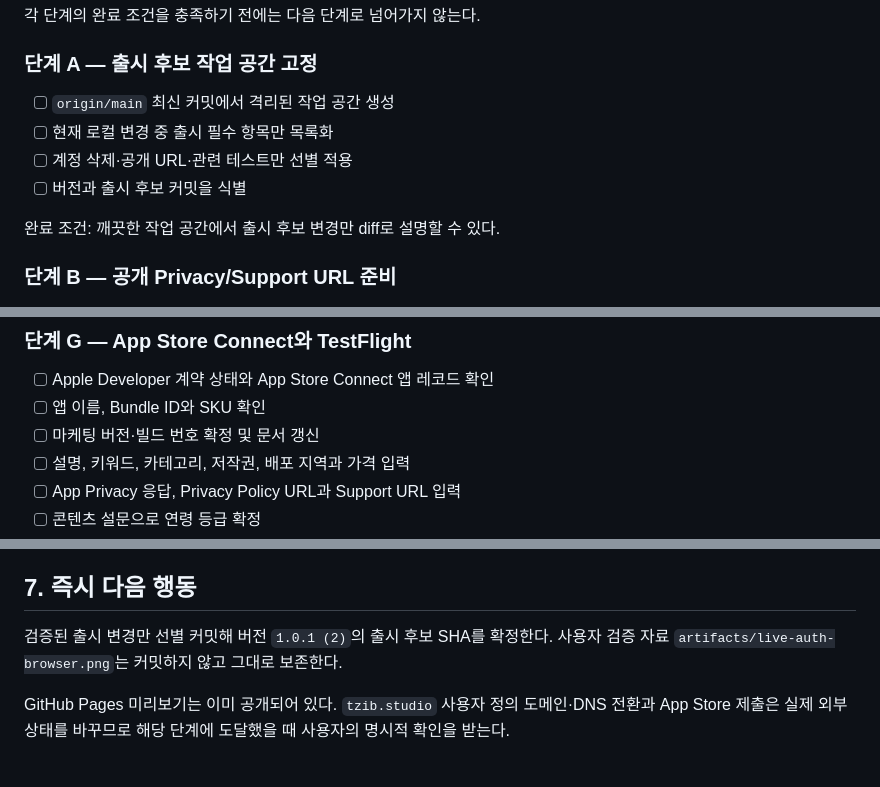
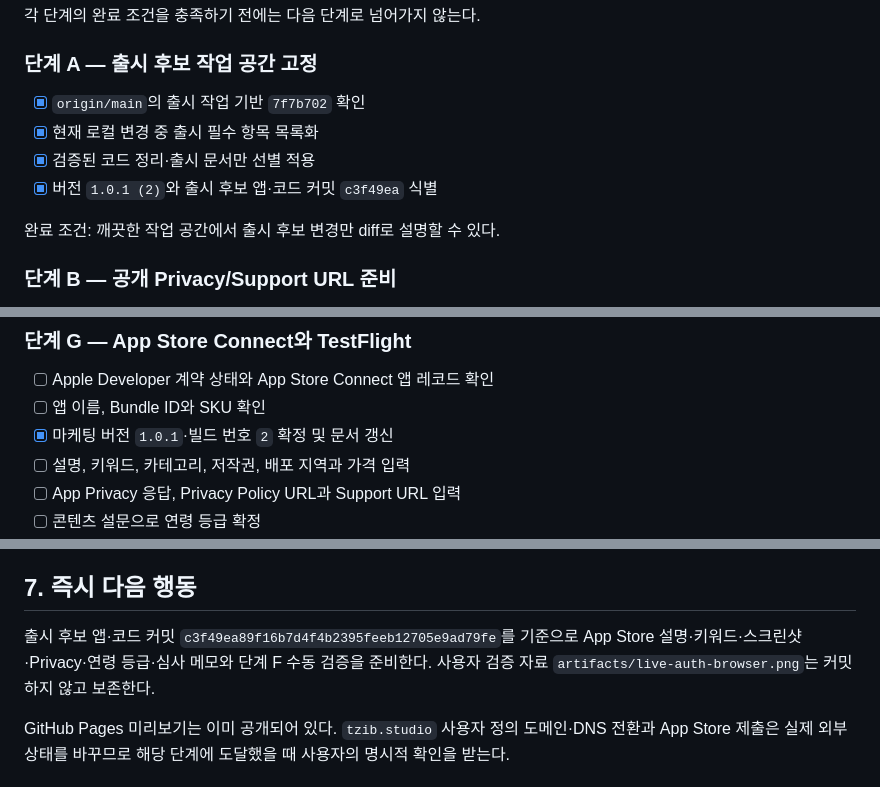
Before and after one commit to parkboa/unknown-kingdom, a Markdown page: docs/APP_STORE_RELEASE_CHECKLIST.md, 3 parts joined by grey strips. Rendered like a GitHub page.

Commit message:
Record iOS release candidate

```diff
--- a/docs/APP_STORE_RELEASE_CHECKLIST.md
+++ b/docs/APP_STORE_RELEASE_CHECKLIST.md
@@ -152,10 +152,10 @@ Turnstile과 Apple을 포함한 제3자 처리 및 App Store Connect에서 실
 
 ### 단계 A — 출시 후보 작업 공간 고정
 
-- [ ] `origin/main` 최신 커밋에서 격리된 작업 공간 생성
-- [ ] 현재 로컬 변경 중 출시 필수 항목만 목록화
-- [ ] 계정 삭제·공개 URL·관련 테스트만 선별 적용
-- [ ] 버전과 출시 후보 커밋을 식별
+- [x] `origin/main`의 출시 작업 기반 `7f7b702` 확인
+- [x] 현재 로컬 변경 중 출시 필수 항목 목록화
+- [x] 검증된 코드 정리·출시 문서만 선별 적용
+- [x] 버전 `1.0.1 (2)`와 출시 후보 앱·코드 커밋 `c3f49ea` 식별
 
 완료 조건: 깨끗한 작업 공간에서 출시 후보 변경만 diff로 설명할 수 있다.
 
@@ -239,7 +239,7 @@ git diff --check
 
 - [ ] Apple Developer 계약 상태와 App Store Connect 앱 레코드 확인
 - [ ] 앱 이름, Bundle ID와 SKU 확인
-- [ ] 마케팅 버전·빌드 번호 확정 및 문서 갱신
+- [x] 마케팅 버전 `1.0.1`·빌드 번호 `2` 확정 및 문서 갱신
 - [ ] 설명, 키워드, 카테고리, 저작권, 배포 지역과 가격 입력
 - [ ] App Privacy 응답, Privacy Policy URL과 Support URL 입력
 - [ ] 콘텐츠 설문으로 연령 등급 확정
@@ -282,8 +282,9 @@ Apple 처리 후 내부 TestFlight에서 설치한 정확한 빌드로 단계 F
 
 ## 7. 즉시 다음 행동
 
-검증된 출시 변경만 선별 커밋해 버전 `1.0.1 (2)`의 출시 후보 SHA를 확정한다.
-사용자 검증 자료 `artifacts/live-auth-browser.png`는 커밋하지 않고 그대로 보존한다.
+출시 후보 앱·코드 커밋 `c3f49ea89f16b7d4f4b2395feeb12705e9ad79fe`를 기준으로
+App Store 설명·키워드·스크린샷·Privacy·연령 등급·심사 메모와 단계 F 수동 검증을
+준비한다. 사용자 검증 자료 `artifacts/live-auth-browser.png`는 커밋하지 않고 보존한다.
 
 GitHub Pages 미리보기는 이미 공개되어 있다. `tzib.studio` 사용자 정의 도메인·DNS
 전환과 App Store 제출은 실제 외부 상태를 바꾸므로 해당 단계에 도달했을 때 사용자의
```
Also changed, not shown: docs/INTEGRATED_RELEASE_PLAN.md (+8 -3 lines), docs/WORK_HANDOFF.md (+13 -6 lines).
